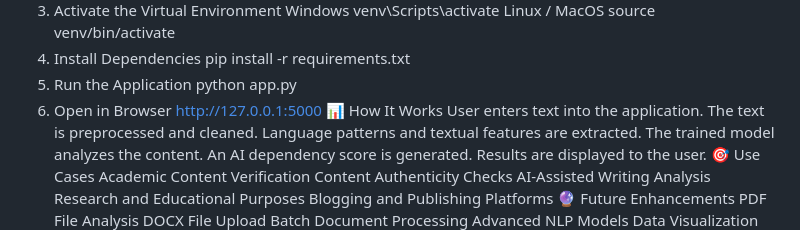
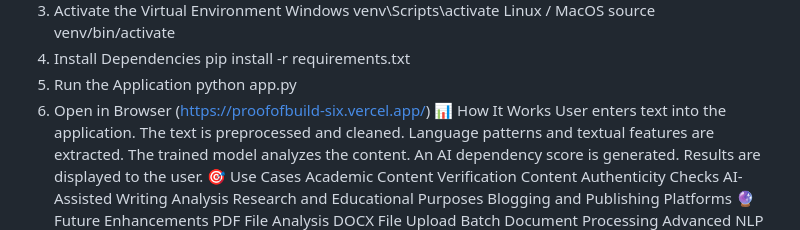
Before and after one commit to TSSHARAN-2007/Proof-of-Build_AI-Dependency-Detector, a Markdown page: README.md, the part around the change. Drawn GitHub-style.

Commit message:
Update application URL in README

```diff
--- a/README.md
+++ b/README.md
@@ -75,7 +75,7 @@ pip install -r requirements.txt
 5. Run the Application
 python app.py
 6. Open in Browser
-http://127.0.0.1:5000
+(https://proofofbuild-six.vercel.app/)
 📊 How It Works
 User enters text into the application.
 The text is preprocessed and cleaned.
```
